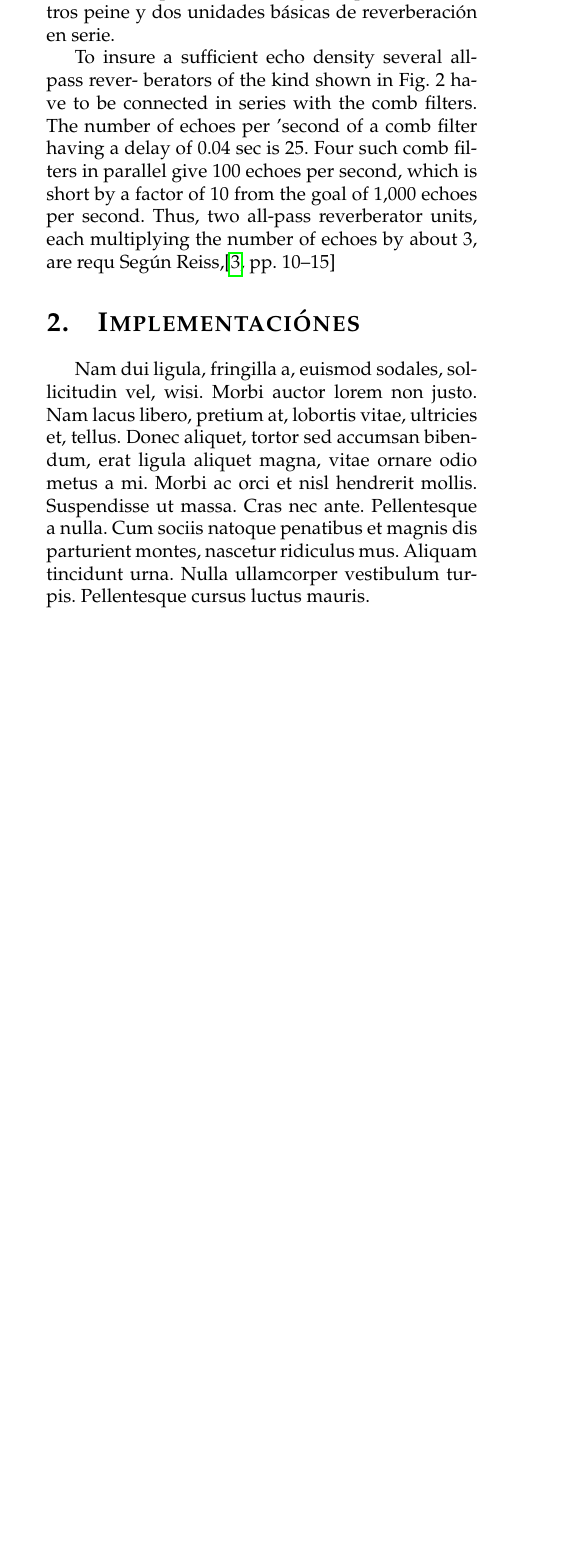
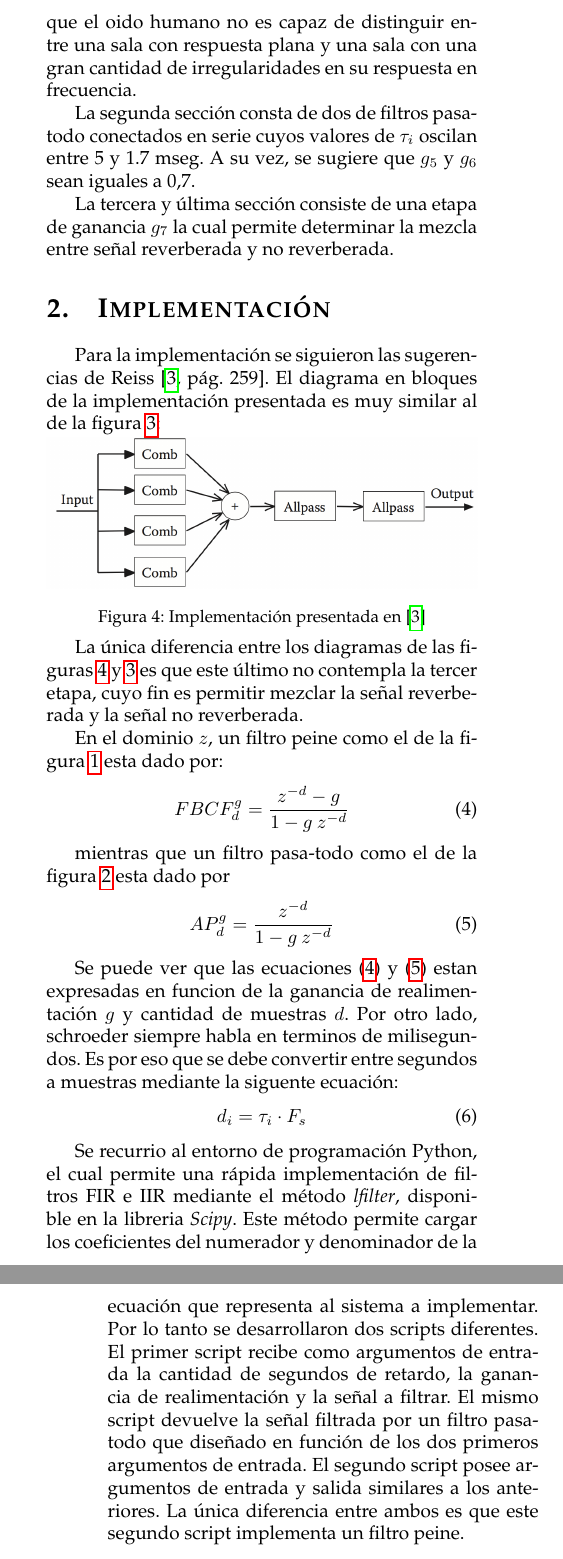
Before and after one commit to fedefelds/TP-FINAL-DSP, a LaTeX paper (Informe/TP-FINAL-DSP.tex): part of one column of page 2 of 2 before the commit and two parts of the columns of pages 2 and 3 of 3 after it, the two joined at a grey line, cut at the place of the change, the shorter picture padded with empty space. Compiled offline with pdfLaTeX.

Commit message:
avances en el informe

```diff
--- a/Informe/TP-FINAL-DSP.tex
+++ b/Informe/TP-FINAL-DSP.tex
@@ -179,3 +179,4 @@ Con estas modificaciones, se obtiene el sistema ilustrado en la figura \ref{fig:
 La respuesta en frecuencia de dicho sistema resulta ser plana, pero en si misma
 no es capaz de generar una gran densidad de eco. Schroeder y Logan recomiendan
 un valor minimo de 1000 ecos por segundo. Podemos decir que el sistema presentado
+en la figura \ref{fig:mk3} constituye una unidad básica de reverberación, cuya
@@ -189,11 +193,8 @@ Para solucionar esto ultimo, Schroeder y Logan proponen el siguiente arreglo:
 {fig:mk4}
 
-El mismo presenta un arreglo en paralelo de filtros peine y dos unidades básicas
-de reverberación en serie.
+El mismo esta compuesto por tres secciones: La primer sección consta de un banco
+de filtros peine en paralelo, tales como los de la figura \ref{fig:mk2}, por el
+cual ingresa la señal a procesar. Todos los elementos del sistema pueden ser caracterizados
+en función de su ganancia de realimentación $g_i$ y su retardo $\tau_i$ con
+$1 \leq i \leq 4$. Los valores de dichos parametros estan dados por:
 
-To insure a sufficient echo density several all-pass rever-
-berators of the kind shown in Fig. 2 have to be connected in series with the comb filters. The number of echoes per
-'second of a comb filter having a delay of 0.04 sec is 25. Four such comb filters in parallel give 100 echoes per second,
-which is short by a factor of 10 from the goal of 1,000 echoes per second. Thus, two all-pass reverberator units, each
-multiplying the number of echoes by about 3, are requ
-Según Reiss,\cite[pp. 10--15]{Reiss}
@@ -200,6 +212,70 @@ Según Reiss,\cite[pp. 10--15]{Reiss}
+en los laboratorios de Bell. Estos experimentos indicarían que el oido humano no es capaz de
+distinguir entre una sala con respuesta plana y una sala con una gran cantidad
+de irregularidades en su respuesta en frecuencia.
 
-\section{Implementaciónes}
-\lipsum[2]
+La segunda sección consta de dos de filtros pasa-todo conectados en serie cuyos valores de
+$\tau_i$ oscilan entre 5 y 1.7 mseg. A su vez, se sugiere que $g_{5}$ y $g_{6}$ sean
+iguales a 0,7.
+
+La tercera y última sección consiste de una etapa de ganancia $g_7$ la cual permite
+determinar la mezcla entre señal reverberada y no reverberada.
+
+
+\section{Implementación}
+Para la implementación se siguieron las sugerencias de Reiss \cite[259]{Reiss}.
+El diagrama en bloques de la implementación presentada es muy similar al de la
+figura \ref{fig:mk4}:
+
+\figura
+{mk5}
+{Implementación presentada en \cite{Reiss}}
+{fig:mk5}
+
+
+
+
+
+La única diferencia entre los diagramas de las figuras \ref{fig:mk5} y \ref{fig:mk4}
+es que este último no contempla la tercer etapa, cuyo fin es permitir mezclar la
+señal reverberada y la señal no reverberada.
+
+En el dominio $z$, un filtro peine como el de la figura \ref{fig:mk2} esta dado por:
+\begin{equation}
+  FBCF_{d}^g=\frac{z^{-d}-g}{1-g\:z^{-d}}
+  \label{eq:fbcf}
+\end{equation}
+
+mientras que un filtro pasa-todo como el de la figura \ref{fig:mk3} esta dado
+por \begin{equation}
+  AP_{d}^g=\frac{z^{-d}}{1-g\:z^{-d}}
+  \label{eq:ap}
+\end{equation}
+
+Se puede ver que las ecuaciones \eqref{eq:fbcf} y \eqref{eq:ap} estan expresadas
+en funcion de la ganancia de realimentación $g$ y cantidad de muestras $d$.
+Por otro lado, schroeder siempre habla en terminos de
+milisegundos. Es por eso que se debe convertir entre segundos a muestras mediante
+la siguente ecuación:
+\begin{equation}
+d_i=\tau_i \cdot F_s
+\end{equation}
+
+Se recurrio al entorno de programación Python, el cual permite una rápida
+implementación de filtros FIR e IIR mediante el método \emph{lfilter}, disponible
+en la libreria \emph{Scipy}. Este método permite cargar los coeficientes del numerador
+y denominador de la ecuación que representa al sistema a implementar. Por lo tanto
+se desarrollaron dos scripts diferentes. El primer script recibe como argumentos de entrada
+la cantidad de segundos de retardo, la ganancia de realimentación y la señal a
+filtrar. El mismo script devuelve la señal filtrada por un filtro pasa-todo que
+diseñado en función de los dos primeros argumentos de entrada. El segundo script
+posee argumentos de entrada y salida similares a los anteriores. La única diferencia
+entre ambos es que este segundo script implementa un filtro peine.
+
+% Para la ecuación 5, los valores de $d_i$ sugeridos son números primos
+% The delay line lengths di are typically mutually prime and spanning suc- cessive orders of magnitude. The 100 ms value was chosen so that when g = 0.708 in Equation (11.10), the time to decay 60 dB (T60) would be 2 s. Thus, for i = 0, T60 ~ 2, and each successive allpass has an impulse response duration that is about a third of the previous one.
+
+
+%  Criticas: no es una caida exponenial, falta de difusion (sch.1962)
 \printbibliography
 \end{multicols}
 \end{document}
```
Also changed, not shown: Informe/TP-FINAL-DSP.bbl, Informe/TP-FINAL-DSP.pdf, Informe/imagenes/mk2.png (added), Informe/imagenes/mk3.png (added), Informe/imagenes/mk5.png (added), Informe/TP-FINAL-DSP.tex (34 more changed lines), 14 other files.
